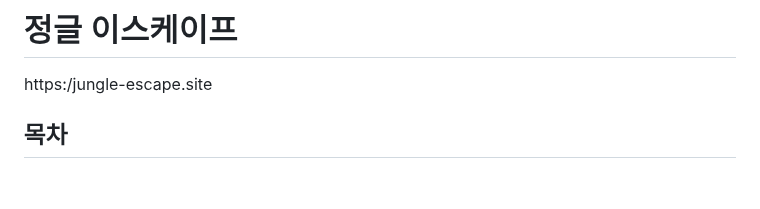
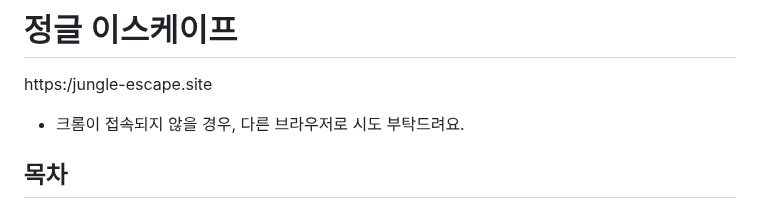
Before and after one commit to jungle-escape/jungle-escape, a Markdown page: README.md, the part around the change. Drawn GitHub-style; blank space fills up the shorter version.

Commit message:
README.md 업데이트

```diff
--- a/README.md
+++ b/README.md
@@ -1,5 +1,6 @@
 # 정글 이스케이프
 https:/jungle-escape.site
+* 크롬이 접속되지 않을 경우, 다른 브라우저로 시도 부탁드려요.
 
 ## 목차
 1. [소개](#1-소개)
```
